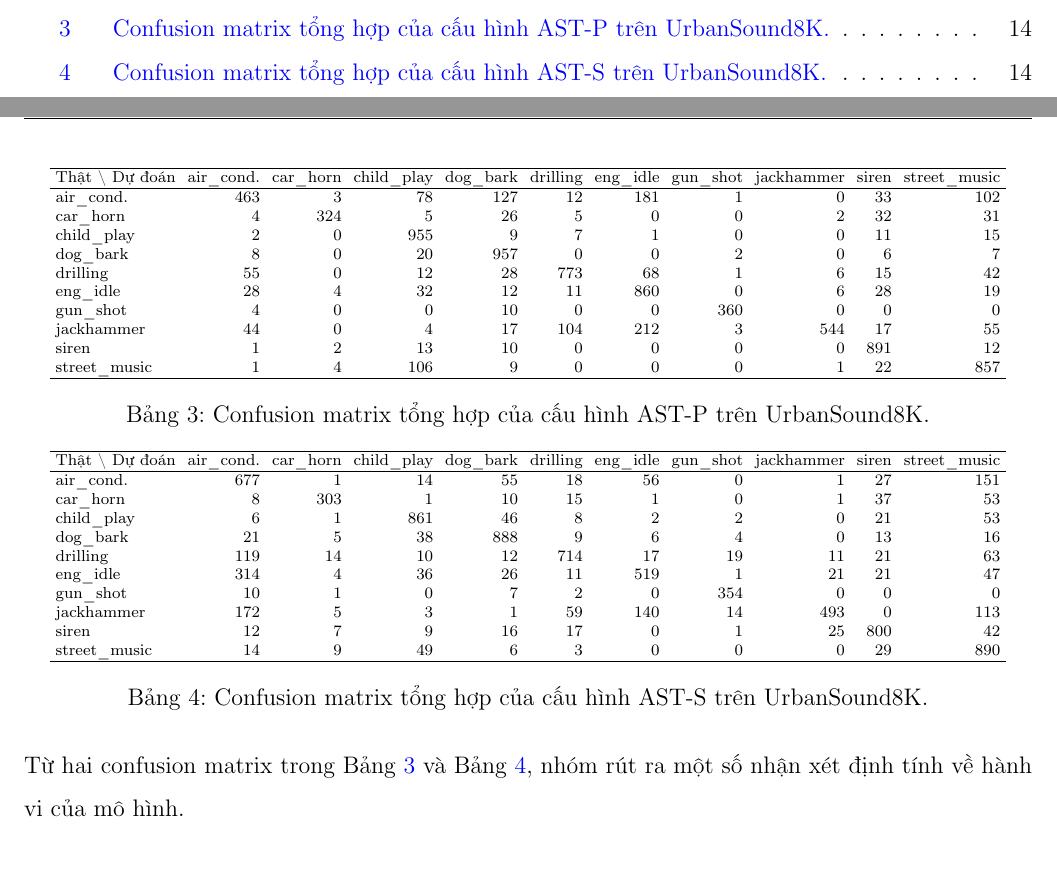
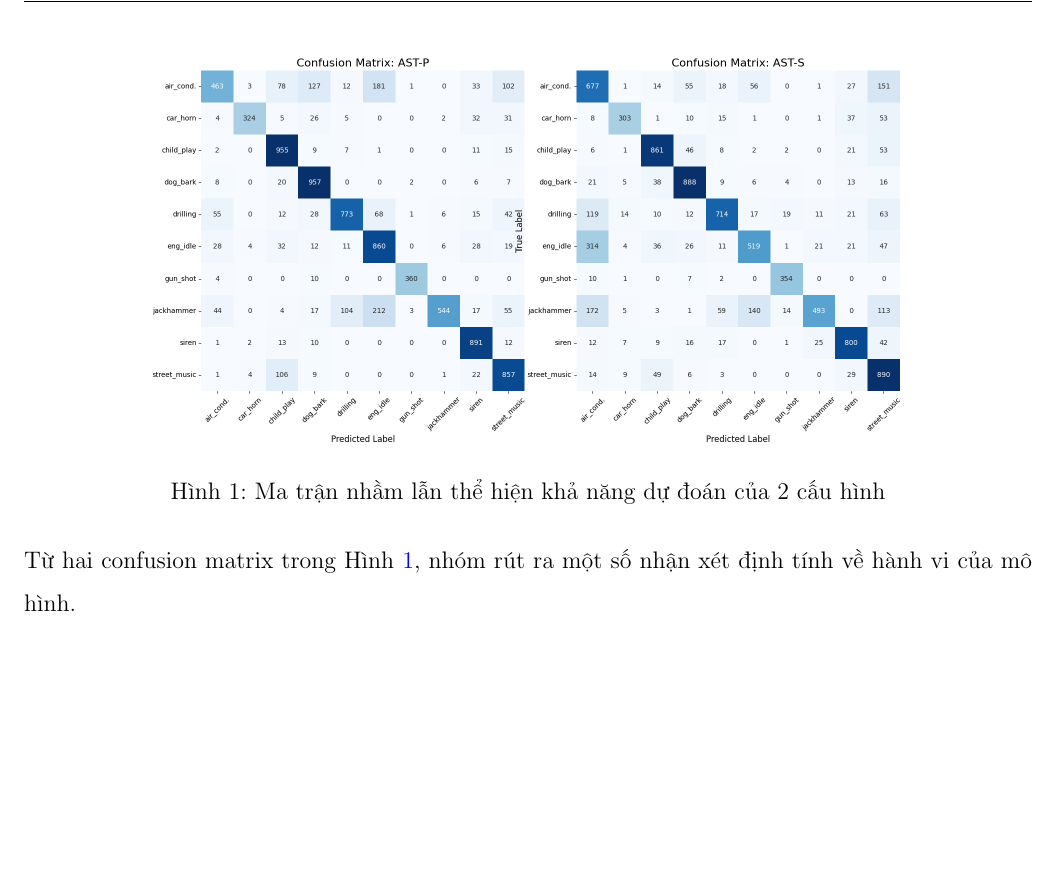
Before and after one commit to todanh2706/ML_Lab3_AST_Finetune, a LaTeX document (ML_Lab3_FinalReport/main.tex, which reads ML_Lab3_FinalReport/content/section7.tex): two parts of pages 4 and 19 of 27 before the commit and part of page 19 of 27 after it, the two joined at a grey line, cut at the place of the change, the shorter picture padded with empty space. The pictures show the PDF file ML_Lab3_FinalReport/main.pdf that the author committed with the source.

Commit message:
report: Adjust the confusion matrix in final report

```diff
--- a/ML_Lab3_FinalReport/content/section7.tex
+++ b/ML_Lab3_FinalReport/content/section7.tex
@@ -204,60 +204,13 @@ confusion matrix trên toàn bộ 10 fold cho từng cấu hình. Thứ tự cá
 bảng là:
 air\_conditioner, car\_horn, children\_playing, dog\_bark,
 drilling, engine\_idling, gun\_shot, jackhammer, siren, street\_music.
-
-\begin{table}[h]
+\begin{figure}[H]
     \centering
-    \scriptsize
-    \setlength{\tabcolsep}{3pt}
-    \begin{tabular}{lrrrrrrrrrr}
-        \hline
-        Thật \textbackslash\ Dự đoán
-        & air\_cond. & car\_horn & child\_play & dog\_bark
-        & drilling & eng\_idle & gun\_shot & jackhammer & siren & street\_music \\
-        \hline
-        air\_cond.    & 463 &   3 &  78 & 127 &  12 & 181 &   1 &   0 &  33 & 102 \\
-        car\_horn     &   4 & 324 &   5 &  26 &   5 &   0 &   0 &   2 &  32 &  31 \\
-        child\_play   &   2 &   0 & 955 &   9 &   7 &   1 &   0 &   0 &  11 &  15 \\
-        dog\_bark     &   8 &   0 &  20 & 957 &   0 &   0 &   2 &   0 &   6 &   7 \\
-        drilling      &  55 &   0 &  12 &  28 & 773 &  68 &   1 &   6 &  15 &  42 \\
-        eng\_idle     &  28 &   4 &  32 &  12 &  11 & 860 &   0 &   6 &  28 &  19 \\
-        gun\_shot     &   4 &   0 &   0 &  10 &   0 &   0 & 360 &   0 &   0 &   0 \\
-        jackhammer    &  44 &   0 &   4 &  17 & 104 & 212 &   3 & 544 &  17 &  55 \\
-        siren         &   1 &   2 &  13 &  10 &   0 &   0 &   0 &   0 & 891 &  12 \\
-        street\_music &   1 &   4 & 106 &   9 &   0 &   0 &   0 &   1 &  22 & 857 \\
-        \hline
-    \end{tabular}
-    \caption{Confusion matrix tổng hợp của cấu hình AST-P trên UrbanSound8K.}
-    \label{tab:cm_astp}
-\end{table}
-
-\begin{table}[h]
-    \centering
-    \scriptsize
-    \setlength{\tabcolsep}{3pt}
-    \begin{tabular}{lrrrrrrrrrr}
-        \hline
-        Thật \textbackslash\ Dự đoán
-        & air\_cond. & car\_horn & child\_play & dog\_bark
-        & drilling & eng\_idle & gun\_shot & jackhammer & siren & street\_music \\
-        \hline
-        air\_cond.    & 677 &   1 &  14 &  55 &  18 &  56 &   0 &   1 &  27 & 151 \\
-        car\_horn     &   8 & 303 &   1 &  10 &  15 &   1 &   0 &   1 &  37 &  53 \\
-        child\_play   &   6 &   1 & 861 &  46 &   8 &   2 &   2 &   0 &  21 &  53 \\
-        dog\_bark     &  21 &   5 &  38 & 888 &   9 &   6 &   4 &   0 &  13 &  16 \\
-        drilling      & 119 &  14 &  10 &  12 & 714 &  17 &  19 &  11 &  21 &  63 \\
-        eng\_idle     & 314 &   4 &  36 &  26 &  11 & 519 &   1 &  21 &  21 &  47 \\
-        gun\_shot     &  10 &   1 &   0 &   7 &   2 &   0 & 354 &   0 &   0 &   0 \\
-        jackhammer    & 172 &   5 &   3 &   1 &  59 & 140 &  14 & 493 &   0 & 113 \\
-        siren         &  12 &   7 &   9 &  16 &  17 &   0 &   1 &  25 & 800 &  42 \\
-        street\_music &  14 &   9 &  49 &   6 &   3 &   0 &   0 &   0 &  29 & 890 \\
-        \hline
-    \end{tabular}
-    \caption{Confusion matrix tổng hợp của cấu hình AST-S trên UrbanSound8K.}
-    \label{tab:cm_asts}
-\end{table}
-
-Từ hai confusion matrix trong Bảng~\ref{tab:cm_astp} và Bảng~\ref{tab:cm_asts},
+    \includegraphics[width=0.75\linewidth]{img/confusion_matrix.png}
+    \caption{Ma trận nhầm lẫn thể hiện khả năng dự đoán của 2 cấu hình}
+    \label{fig:conf_matrix}
+\end{figure}
+Từ hai confusion matrix trong Hình~\ref{fig:conf_matrix},
 nhóm rút ra một số nhận xét định tính về hành vi của mô hình.
 
 \paragraph{Các lớp dễ phân biệt.}
```
Also changed, not shown: ML_Lab3_FinalReport/main.pdf, 12 other files.
